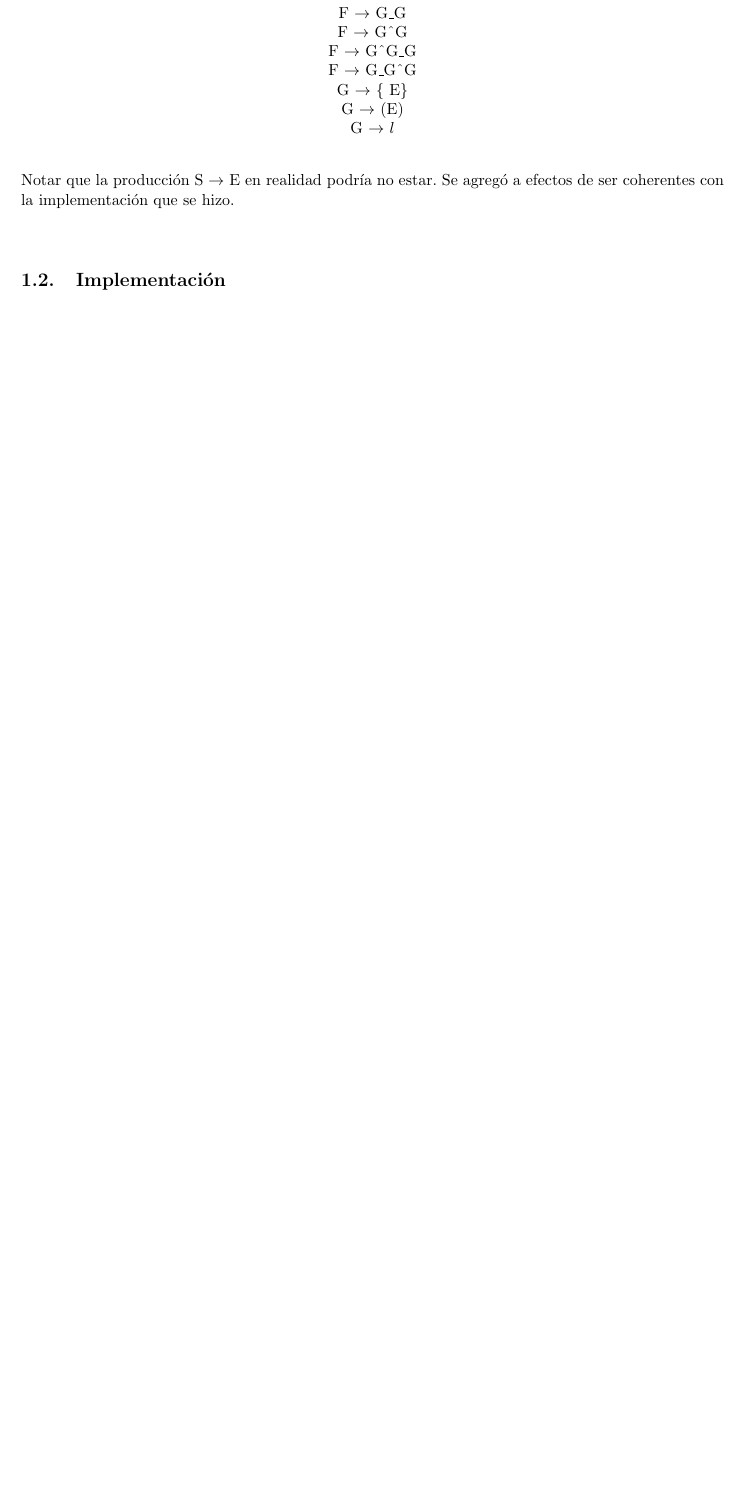
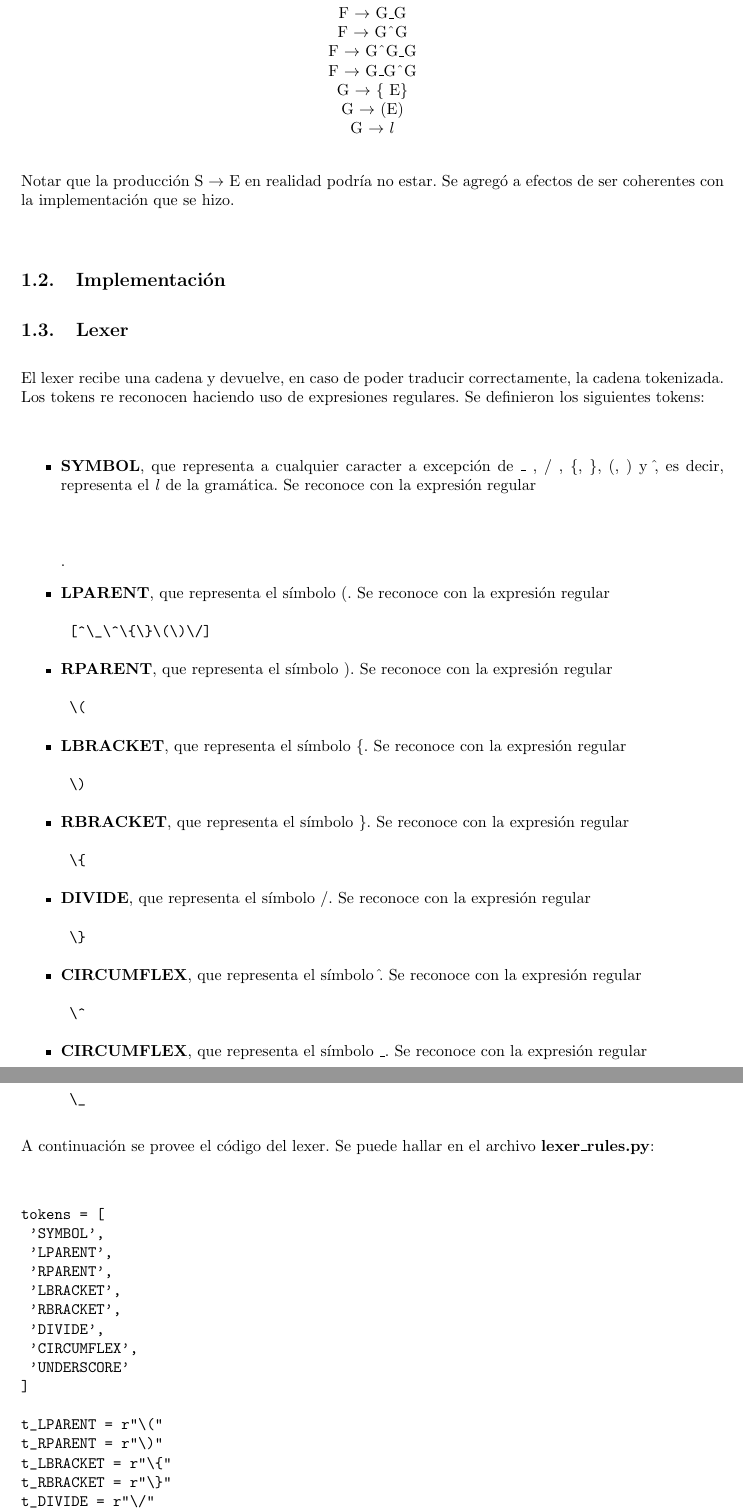
Before and after one commit to nicovalle/tleng, a LaTeX document (informe/informe.tex, which reads informe/desarrollo.tex): part of page 4 of 4 before the commit and two parts of pages 4 and 5 of 6 after it, the two joined at a grey line, cut so that both start at the same text, the shorter picture padded with empty space. Compiled offline with pdfLaTeX.

Commit message:
mas del informe

```diff
--- a/informe/desarrollo.tex
+++ b/informe/desarrollo.tex
@@ -60,4 +60,57 @@
 
 \subsection{Implementación}
 
-\subsection
+\subsection{Lexer}
+
+\indent \indent El lexer recibe una cadena y devuelve, en caso de poder traducir correctamente, la cadena tokenizada. Los tokens re reconocen haciendo uso de expresiones regulares. Se definieron los siguientes tokens:\\
+\begin{itemize}
+\item \textbf{SYMBOL}, que representa a cualquier caracter a excepción de \_ , / , \{, \}, (, ) y  $\hat{}$, es decir, representa el \textit{l} de la gramática. Se reconoce con la expresión regular \begin{verbatim} \end{verbatim}.
+\item \textbf{LPARENT}, que representa el símbolo (. Se reconoce con la expresión regular \begin{verbatim} [^\_\^\{\}\(\)\/]\end{verbatim}
+\item \textbf{RPARENT}, que representa el símbolo ).  Se reconoce con la expresión regular \begin{verbatim} \( \end{verbatim}
+\item \textbf{LBRACKET}, que representa el símbolo \{.  Se reconoce con la expresión regular \begin{verbatim} \)\end{verbatim}
+\item \textbf{RBRACKET}, que representa el símbolo \}.  Se reconoce con la expresión regular \begin{verbatim} \{\end{verbatim}
+\item \textbf{DIVIDE}, que representa el símbolo /.  Se reconoce con la expresión regular \begin{verbatim} \}\end{verbatim}
+\item \textbf{CIRCUMFLEX}, que representa el símbolo $\hat{}$.  Se reconoce con la expresión regular \begin{verbatim} \^ \end{verbatim}
+\item \textbf{CIRCUMFLEX}, que representa el símbolo \_.  Se reconoce con la expresión regular \begin{verbatim} \_ \end{verbatim}
+\end{itemize}
+
+\indent A continuación se provee el código del lexer. Se puede hallar en el archivo \textbf{lexer\_rules.py}:\\
+
+\begin{verbatim}
+tokens = [
+	'SYMBOL',
+	'LPARENT',
+	'RPARENT',
+	'LBRACKET',
+	'RBRACKET',
+	'DIVIDE',
+	'CIRCUMFLEX',
+	'UNDERSCORE'
+]
+
+t_LPARENT = r"\("
+t_RPARENT = r"\)"
+t_LBRACKET = r"\{"
+t_RBRACKET = r"\}"
+t_DIVIDE = r"\/"
+t_CIRCUMFLEX = r"\^"
+t_UNDERSCORE = r"\_"
+
+def t_SYMBOL(token):
+	r"[^\_\^\{\}\(\)\/]"
+	return token
+
+def t_NEWLINE(token):
+    r"\n+"
+    token.lexer.lineno += len(token.value)
+
+t_ignore = " \t"
+
+def t_error(token):
+    message = "Token desconocido:"
+    message += "\ntype:" + token.type
+    message += "\nvalue:" + str(token.value)
+    message += "\nline:" + str(token.lineno)
+    message += "\nposition:" + str(token.lexpos)
+    raise Exception(message)
+\end{verbatim}
@@ -63,0 +123,59 @@
+from lexer_rules import tokens
+from expressions import Start, Divide, Concat, Underscore,
+			Circumflex, CircumflexUnder, UnderCircumflex, Parenthesis, Symbol
+
+def p_start_expression(subexpressions):
+	'start : expression'
+	subexpressions[0] = Start(subexpressions[1])
+
+def p_expression_divide(subexpressions):
+	'expression : expression DIVIDE term'
+	subexpressions[0] = Divide(subexpressions[1], subexpressions[3])
+
+def p_expression_term(subexpressions):
+	'expression : term'
+	subexpressions[0] = subexpressions[1]
+
+def p_term_concat(subexpressions):
+	'term : term factor'
+	subexpressions[0] = Concat(subexpressions[1], subexpressions[2])
+
+def p_term_factor(subexpressions):
+	'term : factor'
+	subexpressions[0] = subexpressions[1]
+
+def p_factor_g(subexpressions):
+	'factor : g'
+	subexpressions[0] = subexpressions[1]
+
+def p_factor_g_under_g(subexpressions):
+	'factor : g UNDERSCORE g'
+	subexpressions[0] = Underscore(subexpressions[1], subexpressions[3])
+
+def p_factor_g_circum_g(subexpressions):
+	'factor : g CIRCUMFLEX g'
+	subexpressions[0] = Circumflex(subexpressions[1], subexpressions[3])
+
+def p_factor_g_circum_g_under_g(subexpressions):
+	'factor : g CIRCUMFLEX g UNDERSCORE g'
+	subexpressions[0] = CircumflexUnder(subexpressions[1], subexpressions[3], subexpressions[5])
+
+def p_factor_g_under_g_circum_g(subexpressions):
+	'factor : g UNDERSCORE g CIRCUMFLEX g'
+	subexpressions[0] = UnderCircumflex(subexpressions[1], subexpressions[3], subexpressions[5])
+
+def p_g_bracket_expression(subexpressions):
+	'g : LBRACKET expression RBRACKET'
+	subexpressions[0] = subexpressions[2]
+
+def p_g_parenthesis_expression(subexpressions):
+	'g : LPARENT expression RPARENT'
+	subexpressions[0] = Parenthesis(subexpressions[2])
+
+def p_g_symbol(subexpressions):
+	'g : SYMBOL'
+	subexpressions[0] = Symbol(subexpressions[1])
+
+def p_error(subexpressions):
+    raise Exception("Syntax error.")
+\end{verbatim}
```
Also changed, not shown: informe/desarrollo.tex (8 more changed lines).
